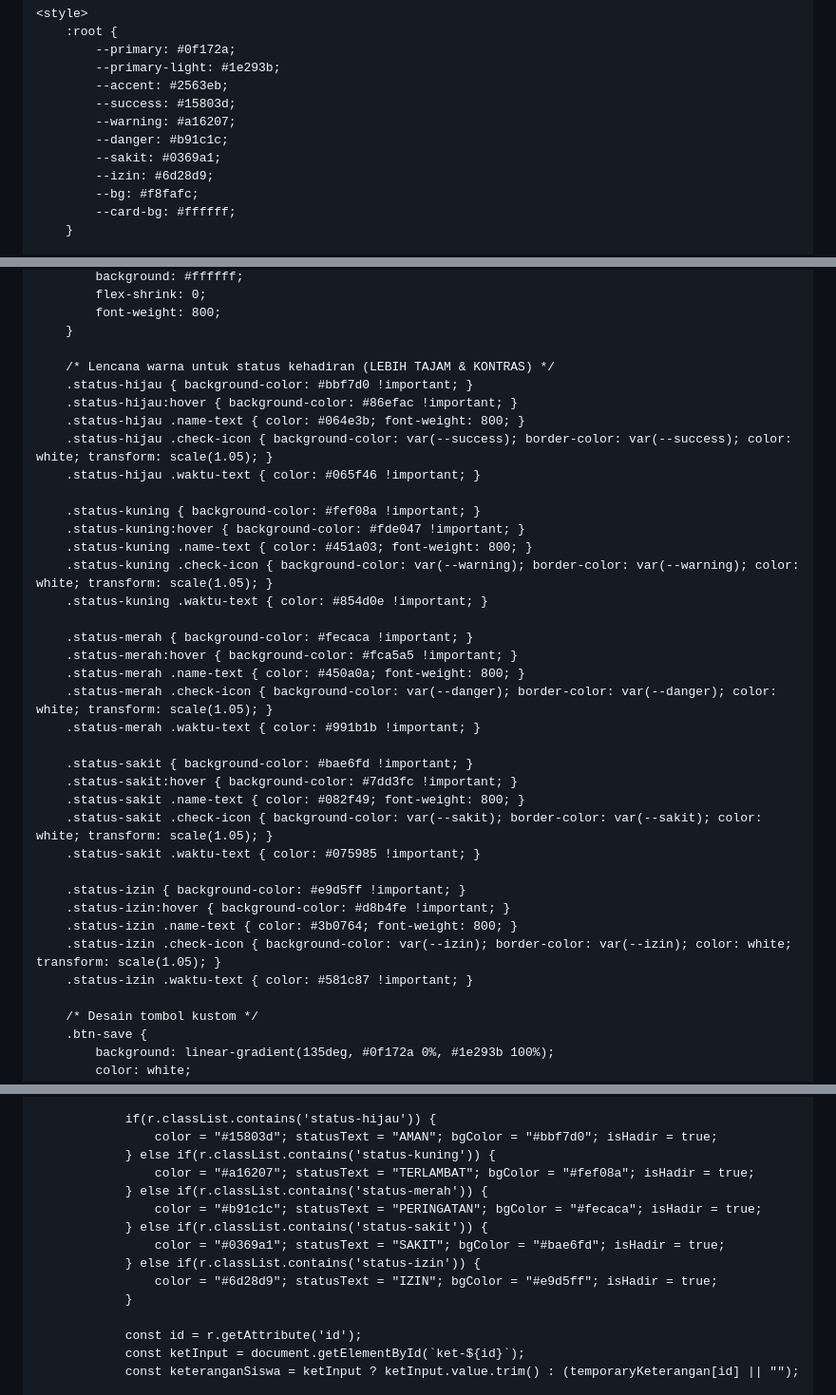
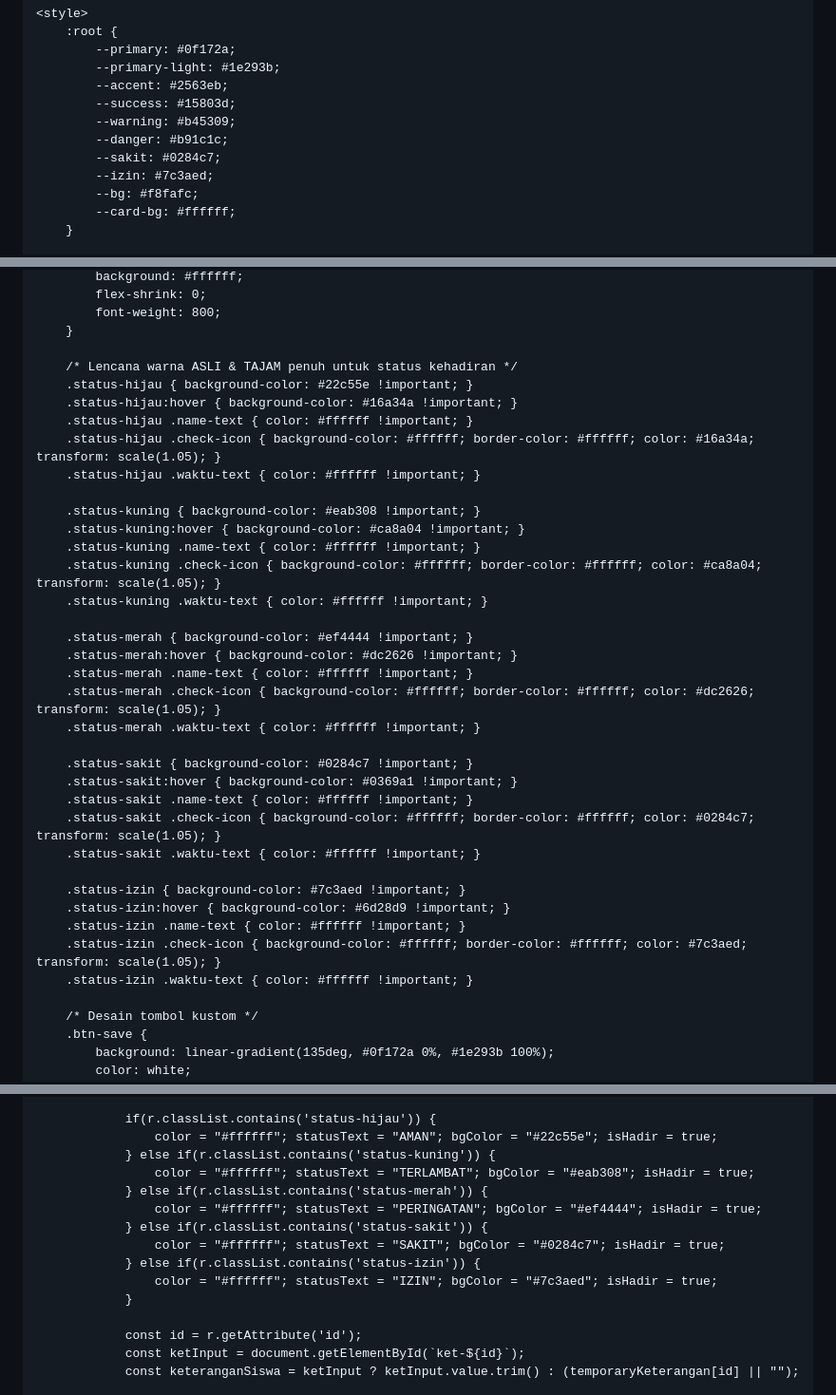
Before and after one commit to hqsmpringinagung-app/absensi-muroqobah-pagi-smp, a Markdown page: README.md, 3 parts joined by grey strips. Shown at 95% size. GitHub-like rendering.

Commit message:
Refactor color codes and styles in README
Updated color codes for status indicators and modified styles for various elements in the README.

```diff
--- a/README.md
+++ b/README.md
@@ -20,10 +20,10 @@
             --primary-light: #1e293b;
             --accent: #2563eb;
             --success: #15803d;
-            --warning: #a16207;
+            --warning: #b45309;
             --danger: #b91c1c;
-            --sakit: #0369a1;
-            --izin: #6d28d9;
+            --sakit: #0284c7;
+            --izin: #7c3aed;
             --bg: #f8fafc;
             --card-bg: #ffffff;
         }
@@ -136,36 +136,36 @@
             font-weight: 800;
         }
 
-        /* Lencana warna untuk status kehadiran (LEBIH TAJAM & KONTRAS) */
-        .status-hijau { background-color: #bbf7d0 !important; }
-        .status-hijau:hover { background-color: #86efac !important; }
-        .status-hijau .name-text { color: #064e3b; font-weight: 800; }
-        .status-hijau .check-icon { background-color: var(--success); border-color: var(--success); color: white; transform: scale(1.05); }
-        .status-hijau .waktu-text { color: #065f46 !important; }
-
-        .status-kuning { background-color: #fef08a !important; }
-        .status-kuning:hover { background-color: #fde047 !important; }
-        .status-kuning .name-text { color: #451a03; font-weight: 800; }
-        .status-kuning .check-icon { background-color: var(--warning); border-color: var(--warning); color: white; transform: scale(1.05); }
-        .status-kuning .waktu-text { color: #854d0e !important; }
-
-        .status-merah { background-color: #fecaca !important; }
-        .status-merah:hover { background-color: #fca5a5 !important; }
-        .status-merah .name-text { color: #450a0a; font-weight: 800; }
-        .status-merah .check-icon { background-color: var(--danger); border-color: var(--danger); color: white; transform: scale(1.05); }
-        .status-merah .waktu-text { color: #991b1b !important; }
-
-        .status-sakit { background-color: #bae6fd !important; }
-        .status-sakit:hover { background-color: #7dd3fc !important; }
-        .status-sakit .name-text { color: #082f49; font-weight: 800; }
-        .status-sakit .check-icon { background-color: var(--sakit); border-color: var(--sakit); color: white; transform: scale(1.05); }
-        .status-sakit .waktu-text { color: #075985 !important; }
-
-        .status-izin { background-color: #e9d5ff !important; }
-        .status-izin:hover { background-color: #d8b4fe !important; }
-        .status-izin .name-text { color: #3b0764; font-weight: 800; }
-        .status-izin .check-icon { background-color: var(--izin); border-color: var(--izin); color: white; transform: scale(1.05); }
-        .status-izin .waktu-text { color: #581c87 !important; }
+        /* Lencana warna ASLI & TAJAM penuh untuk status kehadiran */
+        .status-hijau { background-color: #22c55e !important; }
+        .status-hijau:hover { background-color: #16a34a !important; }
+        .status-hijau .name-text { color: #ffffff !important; }
+        .status-hijau .check-icon { background-color: #ffffff; border-color: #ffffff; color: #16a34a; transform: scale(1.05); }
+        .status-hijau .waktu-text { color: #ffffff !important; }
+
+        .status-kuning { background-color: #eab308 !important; }
+        .status-kuning:hover { background-color: #ca8a04 !important; }
+        .status-kuning .name-text { color: #ffffff !important; }
+        .status-kuning .check-icon { background-color: #ffffff; border-color: #ffffff; color: #ca8a04; transform: scale(1.05); }
+        .status-kuning .waktu-text { color: #ffffff !important; }
+
+        .status-merah { background-color: #ef4444 !important; }
+        .status-merah:hover { background-color: #dc2626 !important; }
+        .status-merah .name-text { color: #ffffff !important; }
+        .status-merah .check-icon { background-color: #ffffff; border-color: #ffffff; color: #dc2626; transform: scale(1.05); }
+        .status-merah .waktu-text { color: #ffffff !important; }
+
+        .status-sakit { background-color: #0284c7 !important; }
+        .status-sakit:hover { background-color: #0369a1 !important; }
+        .status-sakit .name-text { color: #ffffff !important; }
+        .status-sakit .check-icon { background-color: #ffffff; border-color: #ffffff; color: #0284c7; transform: scale(1.05); }
+        .status-sakit .waktu-text { color: #ffffff !important; }
+
+        .status-izin { background-color: #7c3aed !important; }
+        .status-izin:hover { background-color: #6d28d9 !important; }
+        .status-izin .name-text { color: #ffffff !important; }
+        .status-izin .check-icon { background-color: #ffffff; border-color: #ffffff; color: #7c3aed; transform: scale(1.05); }
+        .status-izin .waktu-text { color: #ffffff !important; }
 
         /* Desain tombol kustom */
         .btn-save {
@@ -1731,15 +1697,15 @@
                 let isHadir = false;
 
                 if(r.classList.contains('status-hijau')) {
-                    color = "#15803d"; statusText = "AMAN"; bgColor = "#bbf7d0"; isHadir = true;
+                    color = "#ffffff"; statusText = "AMAN"; bgColor = "#22c55e"; isHadir = true;
                 } else if(r.classList.contains('status-kuning')) {
-                    color = "#a16207"; statusText = "TERLAMBAT"; bgColor = "#fef08a"; isHadir = true;
+                    color = "#ffffff"; statusText = "TERLAMBAT"; bgColor = "#eab308"; isHadir = true;
                 } else if(r.classList.contains('status-merah')) {
-                    color = "#b91c1c"; statusText = "PERINGATAN"; bgColor = "#fecaca"; isHadir = true;
+                    color = "#ffffff"; statusText = "PERINGATAN"; bgColor = "#ef4444"; isHadir = true;
                 } else if(r.classList.contains('status-sakit')) {
-                    color = "#0369a1"; statusText = "SAKIT"; bgColor = "#bae6fd"; isHadir = true;
+                    color = "#ffffff"; statusText = "SAKIT"; bgColor = "#0284c7"; isHadir = true;
                 } else if(r.classList.contains('status-izin')) {
-                    color = "#6d28d9"; statusText = "IZIN"; bgColor = "#e9d5ff"; isHadir = true;
+                    color = "#ffffff"; statusText = "IZIN"; bgColor = "#7c3aed"; isHadir = true;
                 }
 
                 const id = r.getAttribute('id');
```
Also changed, not shown: other parts of README.md (+15 -49 lines).
